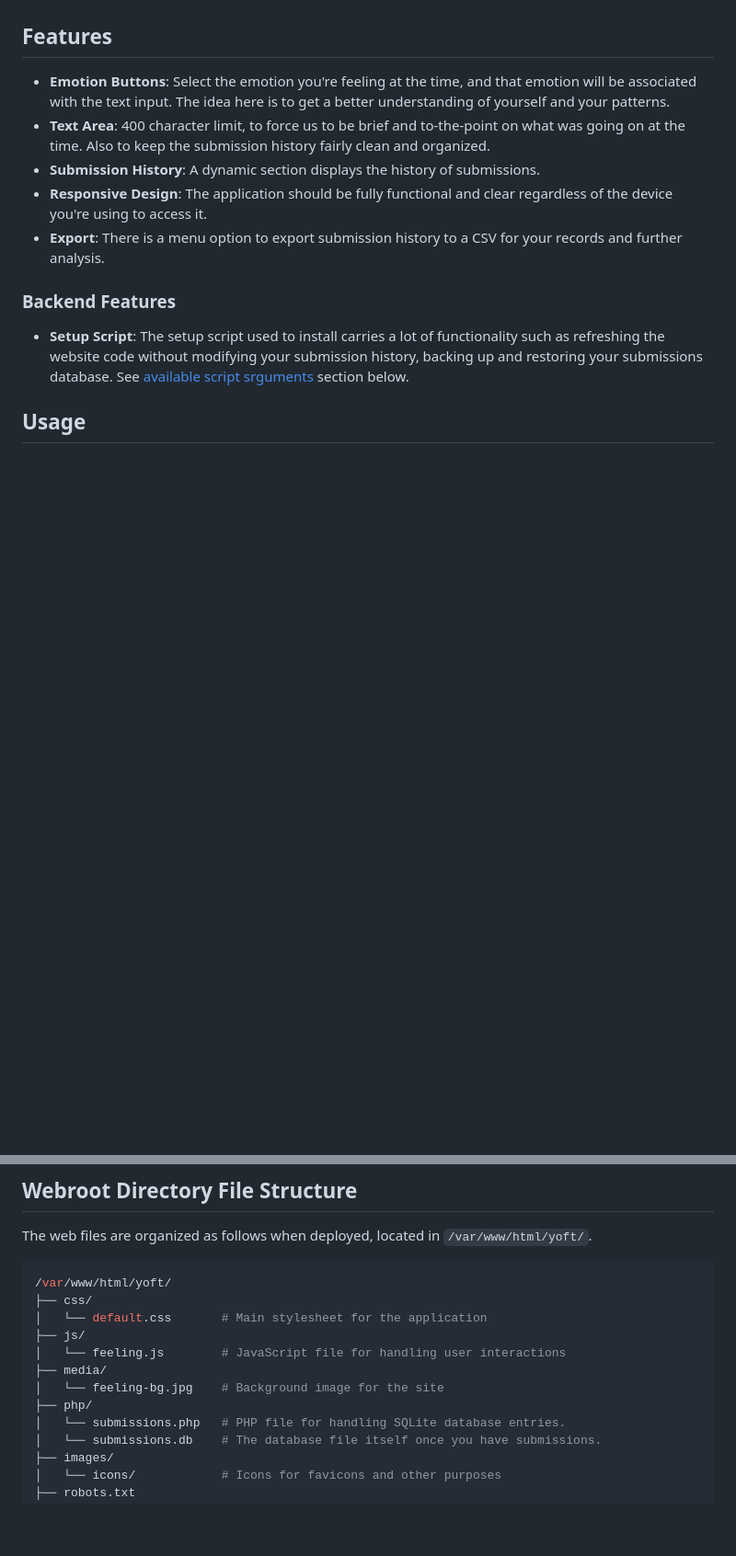
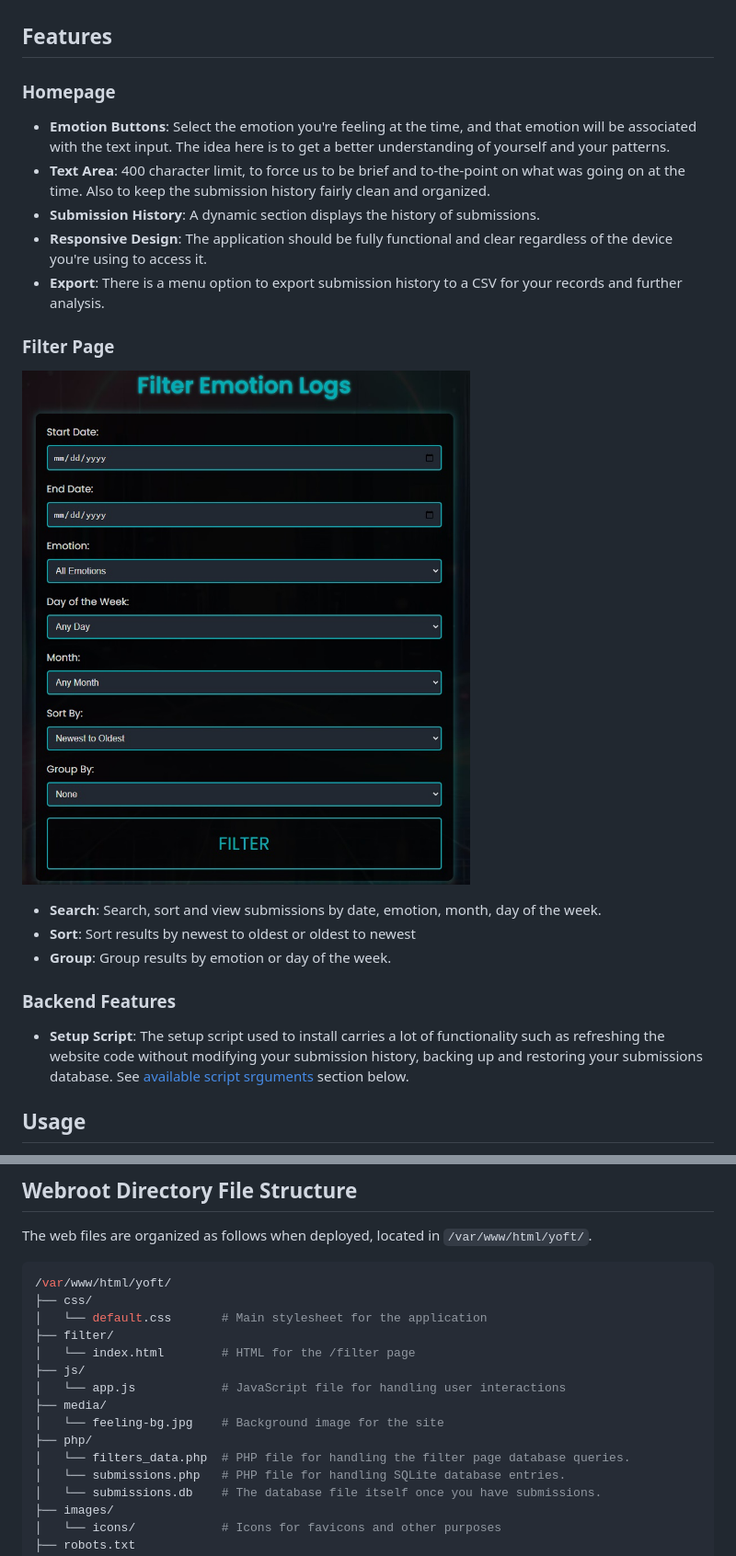
Before and after one commit to travisnwade/yoft, a Markdown page: README.md, 2 parts joined by grey strips. Shown: that part at 92% size. Rendered like a GitHub page; pictures changed too: repo-srcs/yoft_filter_form.jpg (added); blank space fills up the shorter version.

Commit message:
Updated README with filter page details

```diff
--- a/README.md
+++ b/README.md
@@ -60,11 +60,21 @@ I needed an easy way to do this, I tried a few apps out there but they were eith
 At this time, I've only deployed and tested this project on Ubuntu 22.04 LTS. It should work on other Debian based distros but may need some adjustments. Of course the scripts and various installation methods would need to be modified to fit with other Linux flavors and of course, entirely different for Windows.
 
 ## Features
+### Homepage
+
 - **Emotion Buttons**: Select the emotion you're feeling at the time, and that emotion will be associated with the text input. The idea here is to get a better understanding of yourself and your patterns.
 - **Text Area**: 400 character limit, to force us to be brief and to-the-point on what was going on at the time. Also to keep the submission history fairly clean and organized.
 - **Submission History**: A dynamic section displays the history of submissions.
 - **Responsive Design**: The application should be fully functional and clear regardless of the device you're using to access it.
 - **Export**: There is a menu option to export submission history to a CSV for your records and further analysis.
+
+### Filter Page
+
+![Yoft Filter Form](repo-srcs/yoft_filter_form.jpg)
+
+- **Search**: Search, sort and view submissions by date, emotion, month, day of the week.
+- **Sort**: Sort results by newest to oldest or oldest to newest
+- **Group**: Group results by emotion or day of the week.
 
 ### Backend Features
 - **Setup Script**: The setup script used to install carries a lot of functionality such as refreshing the website code without modifying your submission history, backing up and restoring your submissions database. See [available script srguments](#available-script-arguments) section below.
@@ -131,11 +141,14 @@ The web files are organized as follows when deployed, located in `/var/www/html/
 /var/www/html/yoft/
 ├── css/
 │   └── default.css       # Main stylesheet for the application
+├── filter/
+│   └── index.html        # HTML for the /filter page
 ├── js/
-│   └── feeling.js        # JavaScript file for handling user interactions
+│   └── app.js            # JavaScript file for handling user interactions
 ├── media/
 │   └── feeling-bg.jpg    # Background image for the site
 ├── php/
+│   └── filters_data.php  # PHP file for handling the filter page database queries.
 │   └── submissions.php   # PHP file for handling SQLite database entries.
 │   └── submissions.db    # The database file itself once you have submissions.
 ├── images/
```
